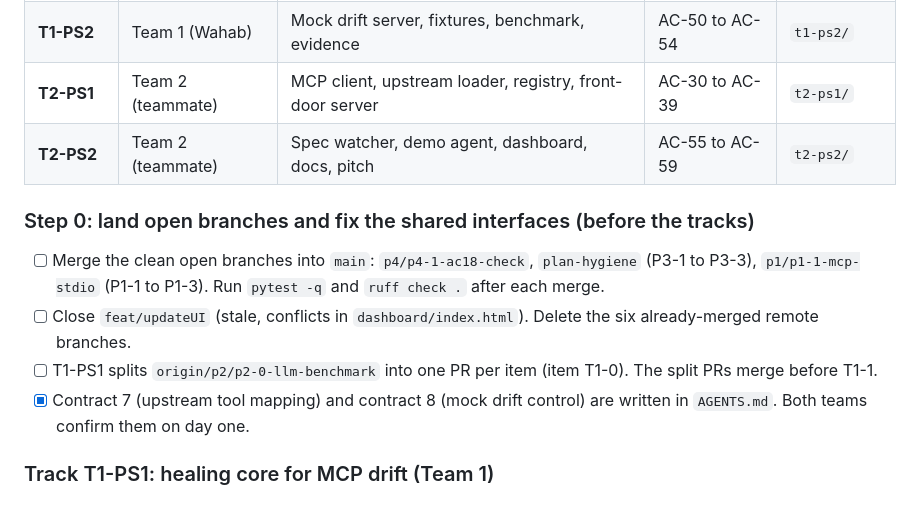
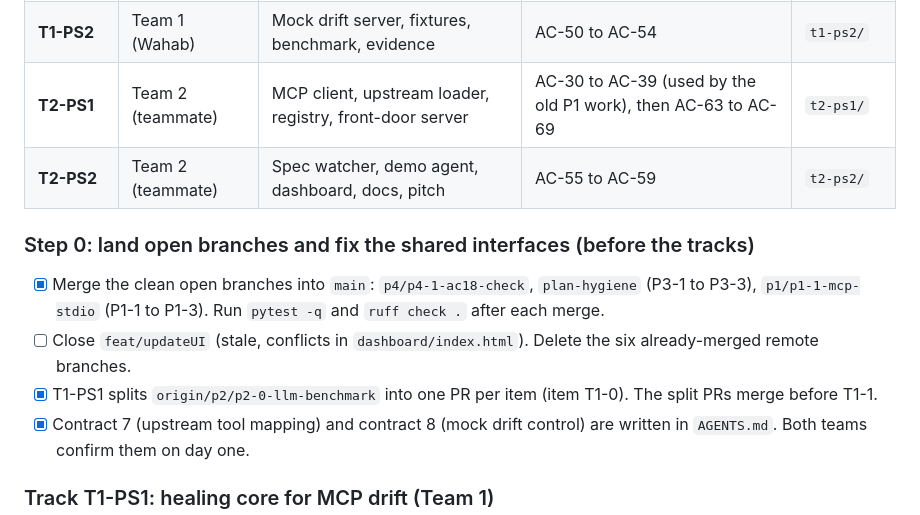
Before and after one commit to 000wahab000/self-healing-tool-registry, a Markdown page: plan.md, the part around the change. GitHub-like rendering.

Commit message:
docs: tick step 0, give T2-PS1 AC-63..69
Co-Authored-By: Claude Opus 5.5 <noreply@anthropic.com>

```diff
--- a/plan.md
+++ b/plan.md
@@ -396,14 +396,14 @@ Two teams of one person each. Each person runs two machines, so four agents work
 |---|---|---|---|---|
 | **T1-PS1** | Team 1 (Wahab) | Healing core for MCP drift | AC-40 to AC-49 | `t1-ps1/` |
 | **T1-PS2** | Team 1 (Wahab) | Mock drift server, fixtures, benchmark, evidence | AC-50 to AC-54 | `t1-ps2/` |
-| **T2-PS1** | Team 2 (teammate) | MCP client, upstream loader, registry, front-door server | AC-30 to AC-39 | `t2-ps1/` |
+| **T2-PS1** | Team 2 (teammate) | MCP client, upstream loader, registry, front-door server | AC-30 to AC-39 (used by the old P1 work), then AC-63 to AC-69 | `t2-ps1/` |
 | **T2-PS2** | Team 2 (teammate) | Spec watcher, demo agent, dashboard, docs, pitch | AC-55 to AC-59 | `t2-ps2/` |
 
 ### Step 0: land open branches and fix the shared interfaces (before the tracks)
 
-- [ ] Merge the clean open branches into `main`: `p4/p4-1-ac18-check`, `plan-hygiene` (P3-1 to P3-3), `p1/p1-1-mcp-stdio` (P1-1 to P1-3). Run `pytest -q` and `ruff check .` after each merge.
+- [x] Merge the clean open branches into `main`: `p4/p4-1-ac18-check`, `plan-hygiene` (P3-1 to P3-3), `p1/p1-1-mcp-stdio` (P1-1 to P1-3). Run `pytest -q` and `ruff check .` after each merge.
 - [ ] Close `feat/updateUI` (stale, conflicts in `dashboard/index.html`). Delete the six already-merged remote branches.
-- [ ] T1-PS1 splits `origin/p2/p2-0-llm-benchmark` into one PR per item (item T1-0). The split PRs merge before T1-1.
+- [x] T1-PS1 splits `origin/p2/p2-0-llm-benchmark` into one PR per item (item T1-0). The split PRs merge before T1-1.
 - [x] Contract 7 (upstream tool mapping) and contract 8 (mock drift control) are written in `AGENTS.md`. Both teams confirm them on day one.
 
 ### Track T1-PS1: healing core for MCP drift (Team 1)
```
Also changed, not shown: AGENTS.md (+1 -1 lines), product.md (+1 -1 lines).
